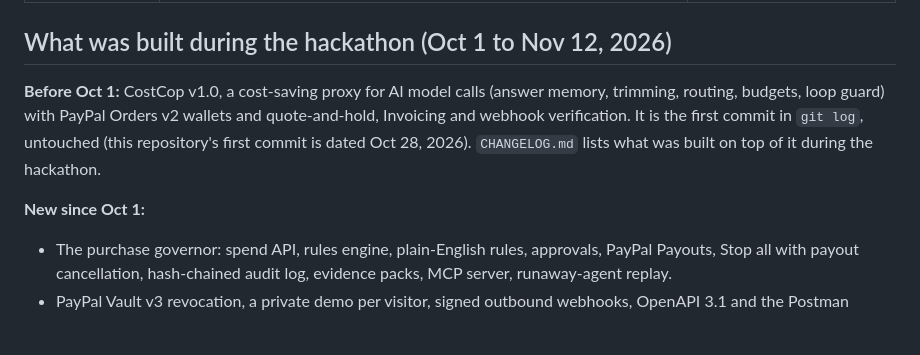
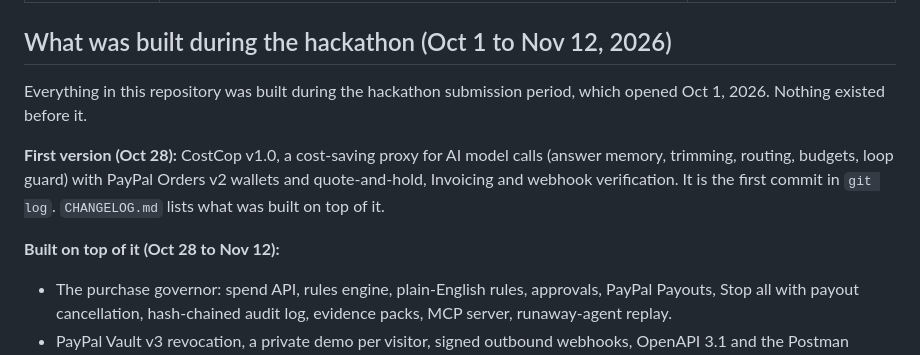
Before and after one commit to seniorhelper/lowtides, a Markdown page: README.md, the part around the change. Rendered like a GitHub page; blank space fills up the shorter version.

```diff
--- a/README.md
+++ b/README.md
@@ -278,9 +278,11 @@ Many projects offer a signed spending mandate and a stop switch. Lowtides adds:
 
 ## What was built during the hackathon (Oct 1 to Nov 12, 2026)
 
-**Before Oct 1:** CostCop v1.0, a cost-saving proxy for AI model calls (answer memory, trimming, routing, budgets, loop guard) with PayPal Orders v2 wallets and quote-and-hold, Invoicing and webhook verification. It is the first commit in `git log`, untouched (this repository's first commit is dated Oct 28, 2026). `CHANGELOG.md` lists what was built on top of it during the hackathon.
+Everything in this repository was built during the hackathon submission period, which opened Oct 1, 2026. Nothing existed before it.
 
-**New since Oct 1:**
+**First version (Oct 28):** CostCop v1.0, a cost-saving proxy for AI model calls (answer memory, trimming, routing, budgets, loop guard) with PayPal Orders v2 wallets and quote-and-hold, Invoicing and webhook verification. It is the first commit in `git log`. `CHANGELOG.md` lists what was built on top of it.
+
+**Built on top of it (Oct 28 to Nov 12):**
 - The purchase governor: spend API, rules engine, plain-English rules, approvals, PayPal Payouts, Stop all with payout cancellation, hash-chained audit log, evidence packs, MCP server, runaway-agent replay.
 - PayPal Vault v3 revocation, a private demo per visitor, signed outbound webhooks, OpenAPI 3.1 and the Postman collection, burst-proof limits, outside spend guard, leash.
 - The Lowtides Pass (Ed25519, AP2-aligned) and the merchant check for PayPal captures.
```
Also changed, not shown: CHANGELOG.md (+1 -1 lines).
